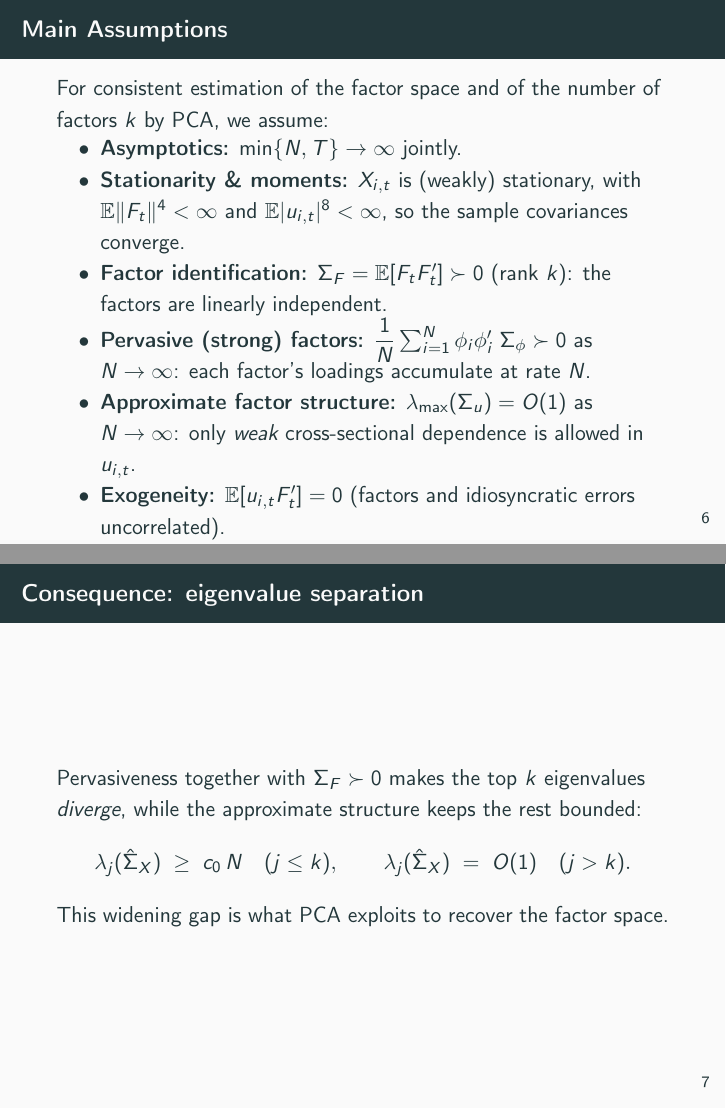
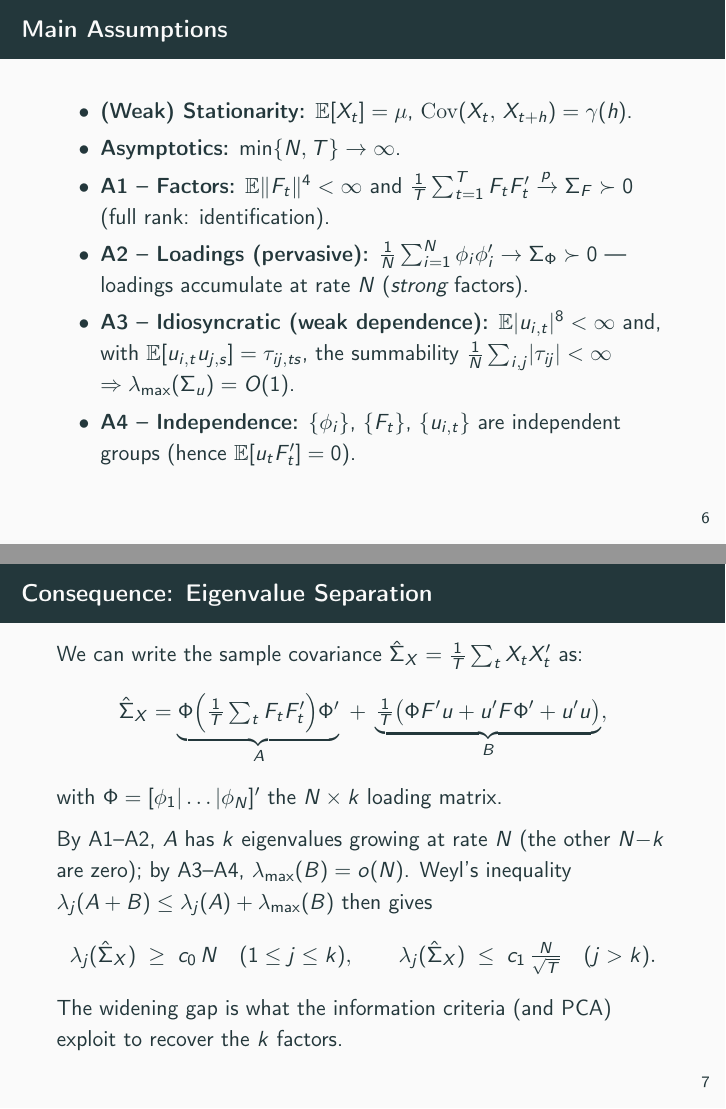
Before and after one commit to PapiDrago/cryptos-factor-model-estimation, LaTeX slides (presentation/presentation.tex): pages 8 and 9 of 82, joined at a grey line. Compiled offline with pdfLaTeX.

Commit message:
rework slides on main assumptions and eigs gap

```diff
--- a/presentation/presentation.tex
+++ b/presentation/presentation.tex
@@ -140,40 +140,46 @@
 
 
 \begin{frame}{Main Assumptions}
-  For consistent estimation of the factor space and of the number of
-  factors $k$ by PCA, we assume:
-  \vspace{-0.25cm}
   \begin{itemize}
-    \item \textbf{Asymptotics:} $\min\{N,T\}\to\infty$ jointly.
-    \item \textbf{Stationarity \& moments:} $X_{i,t}$ is (weakly) stationary,
-          with $\mathbb{E}\lVert F_t\rVert^{4}<\infty$ and
-          $\mathbb{E}\lvert u_{i,t}\rvert^{8}<\infty$, so the sample
-          covariances converge.
-    \item \textbf{Factor identification:}
-          $\Sigma_F=\mathbb{E}[F_tF_t']\succ 0$ (rank $k$): the factors are linearly independent.
-    \item \textbf{Pervasive (strong) factors:}
-          $\dfrac{1}{N}\sum_{i=1}^{N}\phi_i\phi_i' \;\Sigma_\phi\succ 0$
-          as $N\to\infty$: each factor's loadings accumulate at rate $N$.
-    \item \textbf{Approximate factor structure:}
-          $\lambda_{\max}(\Sigma_u)=O(1)$ as $N\to\infty$: only \emph{weak}
-          cross-sectional dependence is allowed in $u_{i,t}$.
-    \item \textbf{Exogeneity:} $\mathbb{E}[u_{i,t}F_t']=0$ (factors and
-          idiosyncratic errors uncorrelated).
+   \item \textbf{(Weak) Stationarity:} $\mathbb{E}[X_t] = \mu$, $\mathrm{Cov}(X_t,\,X_{t+h}) = \gamma(h)$.
+    \item \textbf{Asymptotics:} $\min\{N,T\}\to\infty$.
+    \item \textbf{A1 -- Factors:} $\mathbb{E}\lVert F_t\rVert^{4}<\infty$ and
+          $\tfrac1T\sum_{t=1}^{T} F_tF_t' \xrightarrow{p} \Sigma_F \succ 0$
+          (full rank: identification).
+    \item \textbf{A2 -- Loadings (pervasive):}
+          $\tfrac1N\sum_{i=1}^{N}\phi_i\phi_i' \to \Sigma_\Phi \succ 0$ ---
+          loadings accumulate at rate $N$ (\emph{strong} factors).
+    \item \textbf{A3 -- Idiosyncratic (weak dependence):}
+          $\mathbb{E}\lvert u_{i,t}\rvert^{8}<\infty$ and, with
+          $\mathbb{E}[u_{i,t}u_{j,s}]=\tau_{ij,ts}$, the summability
+          $\tfrac1N\sum_{i,j}\lvert\tau_{ij}\rvert<\infty$
+          $\Rightarrow \lambda_{\max}(\Sigma_u)=O(1)$.
+    \item \textbf{A4 -- Independence:} $\{\phi_i\}$, $\{F_t\}$, $\{u_{i,t}\}$
+          are independent groups (hence $\mathbb{E}[u_tF_t']=0$).
   \end{itemize}
-  \end{frame}
-
-\begin{frame}{Consequence: eigenvalue separation}
-    Pervasiveness together with $\Sigma_F\succ0$ makes the top $k$
-    eigenvalues \emph{diverge}, while the approximate structure keeps the
-    rest bounded:
-    \[
-      \lambda_j(\hat\Sigma_X)\;\ge\; c_0\,N \quad (j\le k),
-      \qquad
-      \lambda_j(\hat\Sigma_X)\;=\;O(1) \quad (j> k).
-    \]
-    This widening gap is what PCA exploits to recover the factor space.
 \end{frame}
 
+\begin{frame}{Consequence: Eigenvalue Separation}
+  We can write the sample covariance $\hat\Sigma_X = \tfrac1T\sum_t X_tX_t'$ as:
+  \[
+    \hat\Sigma_X =
+    \underbrace{\Phi\Big(\tfrac1T\textstyle\sum_t F_tF_t'\Big)\Phi'}_{A}
+    \;+\;
+    \underbrace{\tfrac1T\big(\Phi F'u + u'F\Phi' + u'u\big)}_{B},
+  \]
+  with $\Phi = [\phi_1|\dots|\phi_N]'$ the $N\times k$ loading matrix.
+
+  By A1--A2, $A$ has $k$ eigenvalues growing at rate $N$ (the other $N{-}k$ are zero);
+  by A3--A4, $\lambda_{\max}(B)=o(N)$. Weyl's inequality
+  $\lambda_j(A+B)\le \lambda_j(A)+\lambda_{\max}(B)$ then gives
+  \[
+    \lambda_j(\hat\Sigma_X)\;\ge\; c_0\,N \quad (1\le j\le k),
+    \qquad
+   \lambda_j(\hat\Sigma_X)\;\le\; c_1\,\tfrac{N}{\sqrt{T}} \quad (j> k).
+  \]
+  The widening gap is what the information criteria (and PCA) exploit to recover
+  the $k$ factors.
+\end{frame}
 \subsection{Data Exploration}
 
 \begin{frame}{Assumptions Are Satisfied?}
```
Also changed, not shown: presentation/presentation.tex (10 more changed lines).
